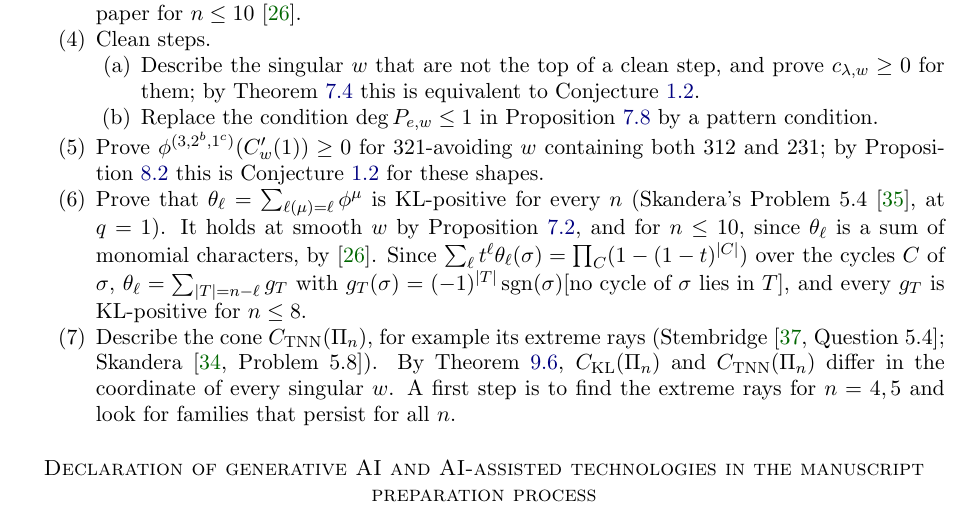
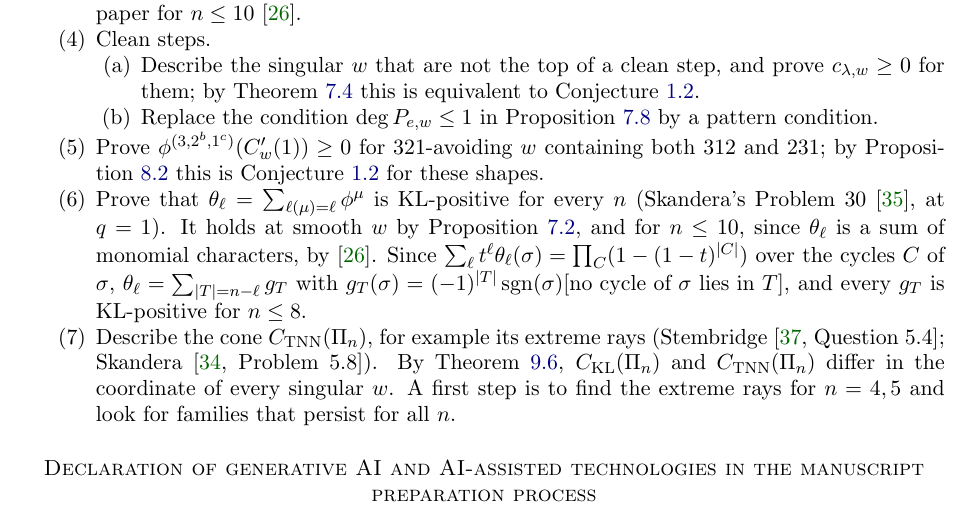
Before and after one commit to keithmcnulty/haiman-immanants-papers-n10-hooks, a LaTeX paper (paper/hooks_kl.tex): part of page 23 of 24, cut so that both start at the same text. Compiled offline with pdfLaTeX.

Commit message:
Paper I: Skandera's Problem 5.4 is Problem 30 in the EJC version

```diff
--- a/paper/hooks_kl.tex
+++ b/paper/hooks_kl.tex
@@ -1154,7 +1154,7 @@ Conjectures~\ref{conj:B} and~\ref{conj:rooted} are concrete proposals supported
   \item Replace the condition $\deg P_{e,w}\le1$ in Proposition~\ref{prop:cleancrit} by a pattern condition.
   \end{enumerate}
 \item Prove $\phi^{(3,2^b,1^c)}(\Cp w)\ge0$ for $321$-avoiding $w$ containing both $312$ and $231$; by Proposition~\ref{prop:onethree} this is Conjecture~\ref{conj:H} for these shapes.
-\item\label{prob:theta} Prove that $\theta_\ell=\sum_{\ell(\mu)=\ell}\phi^\mu$ is KL-positive for every $n$ (Skandera's Problem~5.4 \cite{Ska25}, at $q=1$). It holds at smooth $w$ by Proposition~\ref{thm:smooth}, and for $n\le10$, since $\theta_\ell$ is a sum of monomial characters, by \cite{McN}. Since $\sum_\ell t^\ell\theta_\ell(\sigma)=\prod_{C}(1-(1-t)^{|C|})$ over the cycles $C$ of $\sigma$, $\theta_\ell=\sum_{|T|=n-\ell}g_T$ with $g_T(\sigma)=(-1)^{|T|}\sgn(\sigma)[\text{no cycle of }\sigma\text{ lies in }T]$, and every $g_T$ is KL-positive for $n\le8$.
+\item\label{prob:theta} Prove that $\theta_\ell=\sum_{\ell(\mu)=\ell}\phi^\mu$ is KL-positive for every $n$ (Skandera's Problem~30 \cite{Ska25}, at $q=1$). It holds at smooth $w$ by Proposition~\ref{thm:smooth}, and for $n\le10$, since $\theta_\ell$ is a sum of monomial characters, by \cite{McN}. Since $\sum_\ell t^\ell\theta_\ell(\sigma)=\prod_{C}(1-(1-t)^{|C|})$ over the cycles $C$ of $\sigma$, $\theta_\ell=\sum_{|T|=n-\ell}g_T$ with $g_T(\sigma)=(-1)^{|T|}\sgn(\sigma)[\text{no cycle of }\sigma\text{ lies in }T]$, and every $g_T$ is KL-positive for $n\le8$.
 \item Describe the cone $\CTNN(\Pi_n)$, for example its extreme rays (Stembridge \cite[Question~5.4]{Ste92}; Skandera \cite[Problem~5.8]{Ska08}). By Theorem~\ref{thm:isolated}, $\CKL(\Pi_n)$ and $\CTNN(\Pi_n)$ differ in the coordinate of every singular $w$. A first step is to find the extreme rays for $n=4,5$ and look for families that persist for all $n$.
 \end{enumerate}
 
```
Also changed, not shown: paper/McNulty_Hook_KL_Positivity.pdf.
